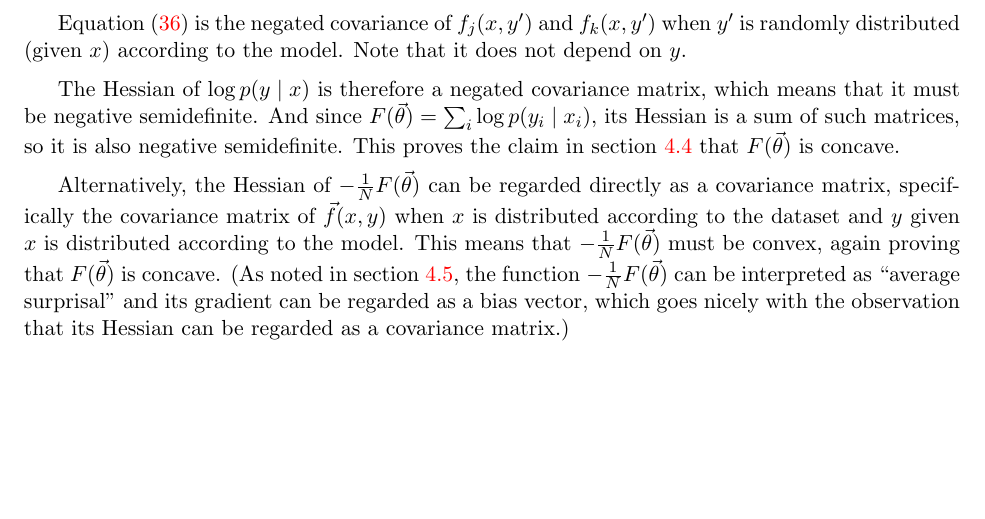
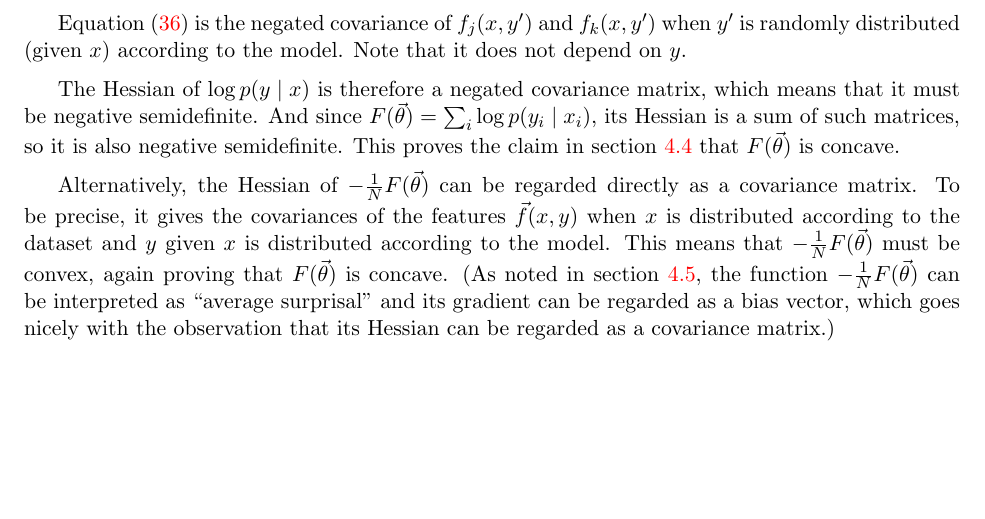
Before and after one commit to fmof/loglin, a LaTeX document (tex/formulas.tex): part of page 15 of 16, cut so that both start at the same text. Compiled offline with pdfLaTeX.

Commit message:
minor clarification

```diff
--- a/tex/formulas.tex
+++ b/tex/formulas.tex
@@ -868,8 +868,8 @@ claim in \cref{sec:concave-claim} that $F(\vec{\theta})$ is
 concave.
 
 Alternatively, the Hessian of $-\frac{1}{N}F(\vtheta)$ can be
-regarded directly as a covariance matrix, specifically the covariance
-matrix of $\vec{f}(x,y)$ when $x$ is distributed according to the
+regarded directly as a covariance matrix. To be precise, it gives the covariances
+of the features $\vec{f}(x,y)$ when $x$ is distributed according to the
 dataset and $y$ given $x$ is distributed according to the model.  This
 means that $-\frac{1}{N}F(\vtheta)$ must be convex, again proving that
 $F(\vec{\theta})$ is concave.  (As noted in
```
